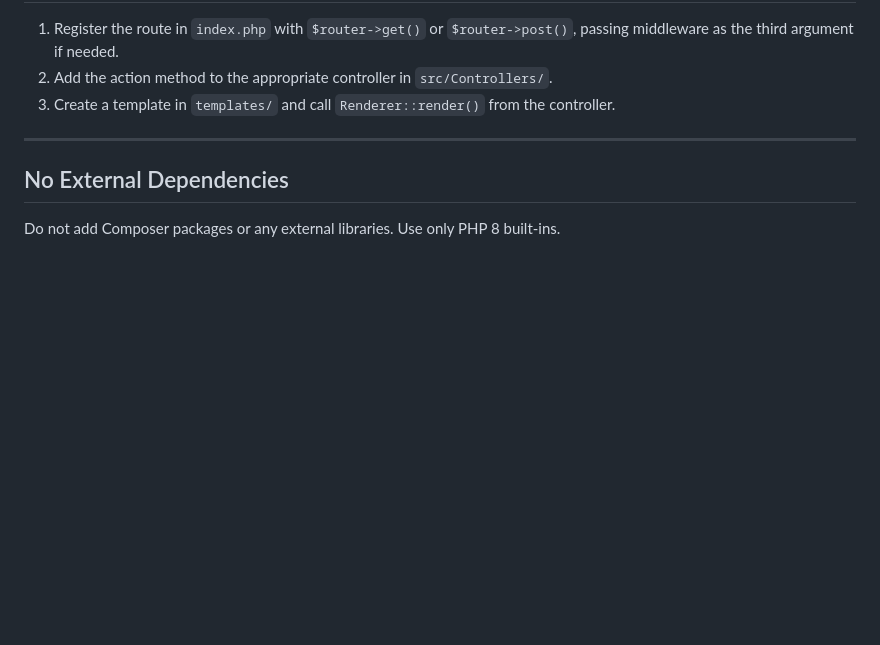
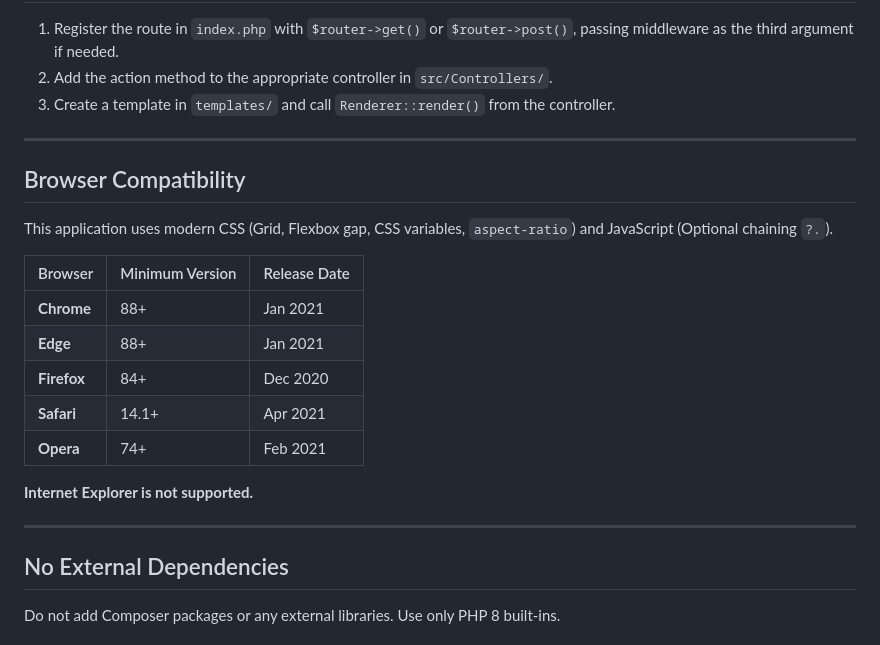
Before and after one commit to andyfraser/shop-demo, a Markdown page: README.md, the part around the change. Drawn GitHub-style; blank space fills up the shorter version.

```diff
--- a/README.md
+++ b/README.md
@@ -186,6 +186,22 @@ All requests enter through `index.php` (front controller), which registers the a
 
 ---
 
+## Browser Compatibility
+
+This application uses modern CSS (Grid, Flexbox gap, CSS variables, `aspect-ratio`) and JavaScript (Optional chaining `?.`).
+
+| Browser | Minimum Version | Release Date |
+| :--- | :--- | :--- |
+| **Chrome** | 88+ | Jan 2021 |
+| **Edge** | 88+ | Jan 2021 |
+| **Firefox** | 84+ | Dec 2020 |
+| **Safari** | 14.1+ | Apr 2021 |
+| **Opera** | 74+ | Feb 2021 |
+
+**Internet Explorer is not supported.**
+
+---
+
 ## No External Dependencies
 
 Do not add Composer packages or any external libraries. Use only PHP 8 built-ins.
```
